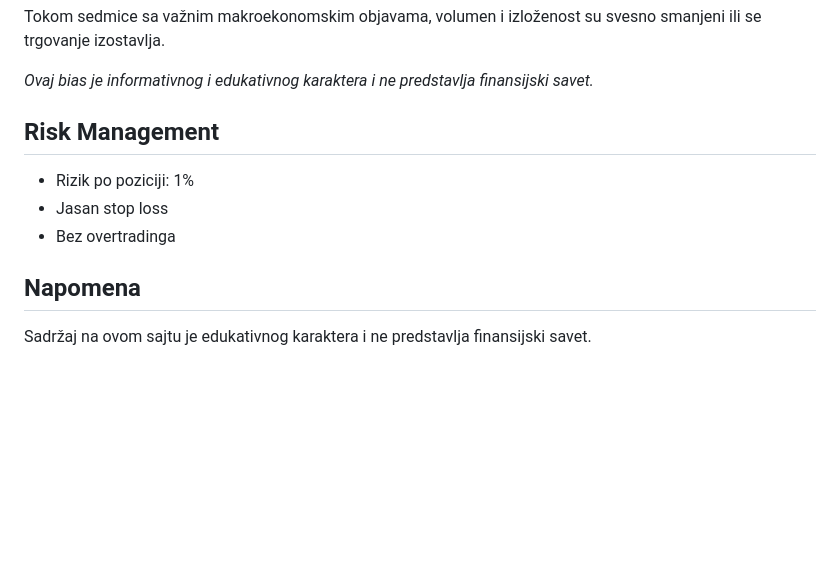
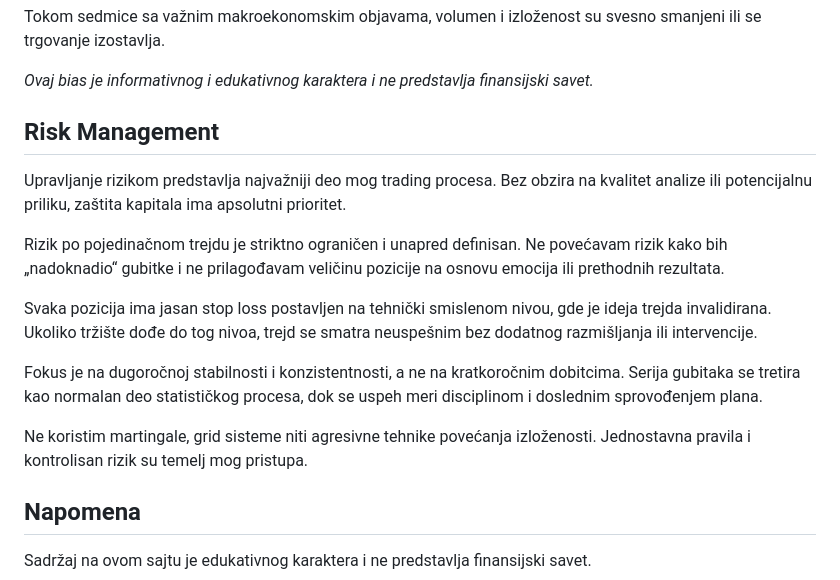
Before and after one commit to idjordjevic177-web/JokerFX, a Markdown page: README.md, the part around the change. Rendered like a GitHub page; blank space fills up the shorter version.

```diff
--- a/README.md
+++ b/README.md
@@ -355,14 +355,42 @@
 </div>
 
 
-  <div class="box">
-    <h2>Risk Management</h2>
-    <ul>
-      <li>Rizik po poziciji: 1%</li>
-      <li>Jasan stop loss</li>
-      <li>Bez overtradinga</li>
-    </ul>
-  </div>
+<div class="box">
+  <h2>Risk Management</h2>
+
+  <p>
+    Upravljanje rizikom predstavlja najvažniji deo mog trading procesa.
+    Bez obzira na kvalitet analize ili potencijalnu priliku, zaštita
+    kapitala ima apsolutni prioritet.
+  </p>
+
+  <p>
+    Rizik po pojedinačnom trejdu je striktno ograničen i unapred definisan.
+    Ne povećavam rizik kako bih „nadoknadio“ gubitke i ne prilagođavam
+    veličinu pozicije na osnovu emocija ili prethodnih rezultata.
+  </p>
+
+  <p>
+    Svaka pozicija ima jasan stop loss postavljen na tehnički smislenom
+    nivou, gde je ideja trejda invalidirana. Ukoliko tržište dođe do tog
+    nivoa, trejd se smatra neuspešnim bez dodatnog razmišljanja ili
+    intervencije.
+  </p>
+
+  <p>
+    Fokus je na dugoročnoj stabilnosti i konzistentnosti, a ne na
+    kratkoročnim dobitcima. Serija gubitaka se tretira kao normalan deo
+    statističkog procesa, dok se uspeh meri disciplinom i doslednim
+    sprovođenjem plana.
+  </p>
+
+  <p>
+    Ne koristim martingale, grid sisteme niti agresivne tehnike povećanja
+    izloženosti. Jednostavna pravila i kontrolisan rizik su temelj mog
+    pristupa.
+  </p>
+</div>
+
 
   <div class="box">
     <h2>Napomena</h2>
```
